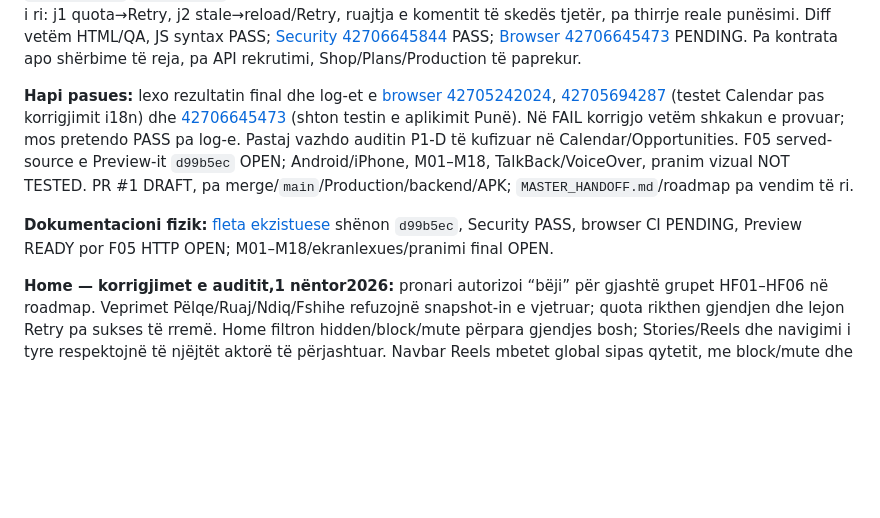
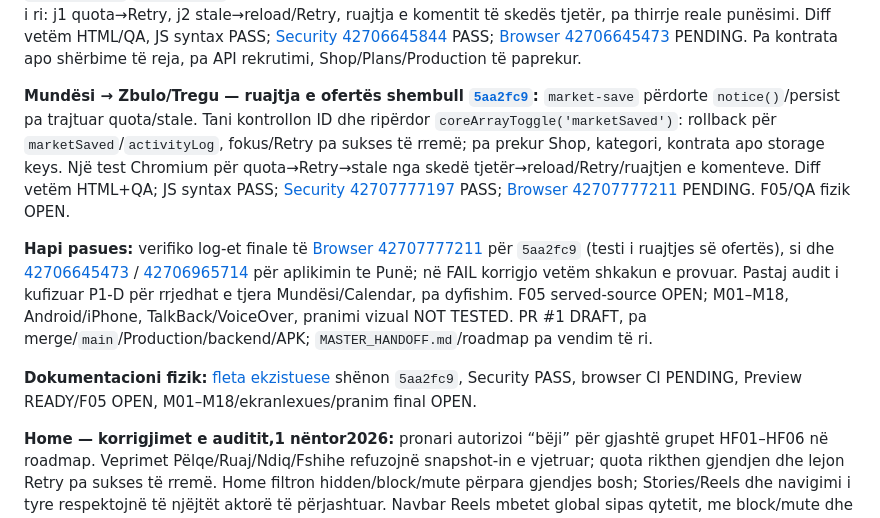
Before and after one commit to titanfit102-bit/Illyrian, a Markdown page: CURRENT_STATE.md, the part around one of its changes. GitHub-like rendering; blank space fills up the shorter version.

Commit message:
docs(state): record market save rollback and CI checkpoint

```diff
--- a/CURRENT_STATE.md
+++ b/CURRENT_STATE.md
@@ -34,10 +34,12 @@
 
 **Mundësi → Punë — dështimi i ruajtjes së aplikimit lokal, [runtime+QA `d99b5ec`](https://github.com/titanfit102-bit/Illyrian/commit/d99b5ecde8d85cf5e22913ee38d9e5a220cdc2a4):** `apply-job` shtonte `applications` dhe njoftimin e aktivitetit përpara verifikimit të `persist()`, duke shfaqur aplikim të paruajtur ose mbishkruar snapshot më të ri. Tani validon ID-në shembull, përdor `coreMessageFresh()`, ruan bashkë `applications`/`activityLog`, kthen gjendjen dhe fokusin pas quota; aplikimi i regjistruar mbetet read-only. Testi i ri: j1 quota→Retry, j2 stale→reload/Retry, ruajtja e komentit të skedës tjetër, pa thirrje reale punësimi. Diff vetëm HTML/QA, JS syntax PASS; [Security 42706645844](https://github.com/titanfit102-bit/Illyrian/actions/runs/42706645844) PASS; [Browser 42706645473](https://github.com/titanfit102-bit/Illyrian/actions/runs/42706645473) PENDING. Pa kontrata apo shërbime të reja, pa API rekrutimi, Shop/Plans/Production të paprekur.
 
-**Hapi pasues:** lexo rezultatin final dhe log-et e [browser 42705242024](https://github.com/titanfit102-bit/Illyrian/actions/runs/42705242024), [42705694287](https://github.com/titanfit102-bit/Illyrian/actions/runs/42705694287) (testet Calendar pas korrigjimit i18n) dhe [42706645473](https://github.com/titanfit102-bit/Illyrian/actions/runs/42706645473) (shton testin e aplikimit Punë). Në FAIL korrigjo vetëm shkakun e provuar; mos pretendo PASS pa log-e. Pastaj vazhdo auditin P1-D të kufizuar në Calendar/Opportunities. F05 served-source e Preview-it `d99b5ec` OPEN; Android/iPhone, M01–M18, TalkBack/VoiceOver, pranim vizual NOT TESTED. PR #1 DRAFT, pa merge/`main`/Production/backend/APK; `MASTER_HANDOFF.md`/roadmap pa vendim të ri.
+**Mundësi → Zbulo/Tregu — ruajtja e ofertës shembull [`5aa2fc9`](https://github.com/titanfit102-bit/Illyrian/commit/5aa2fc96e36469e28a8ab72b0426ed5db4f8e10a):** `market-save` përdorte `notice()`/persist pa trajtuar quota/stale. Tani kontrollon ID dhe ripërdor `coreArrayToggle('marketSaved')`: rollback për `marketSaved`/`activityLog`, fokus/Retry pa sukses të rremë; pa prekur Shop, kategori, kontrata apo storage keys. Një test Chromium për quota→Retry→stale nga skedë tjetër→reload/Retry/ruajtjen e komenteve. Diff vetëm HTML+QA; JS syntax PASS; [Security 42707777197](https://github.com/titanfit102-bit/Illyrian/actions/runs/42707777197) PASS; [Browser 42707777211](https://github.com/titanfit102-bit/Illyrian/actions/runs/42707777211) PENDING. F05/QA fizik OPEN.
+
+**Hapi pasues:** verifiko log-et finale të [Browser 42707777211](https://github.com/titanfit102-bit/Illyrian/actions/runs/42707777211) për `5aa2fc9` (testi i ruajtjes së ofertës), si dhe [42706645473](https://github.com/titanfit102-bit/Illyrian/actions/runs/42706645473) / [42706965714](https://github.com/titanfit102-bit/Illyrian/actions/runs/42706965714) për aplikimin te Punë; në FAIL korrigjo vetëm shkakun e provuar. Pastaj audit i kufizuar P1-D për rrjedhat e tjera Mundësi/Calendar, pa dyfishim. F05 served-source OPEN; M01–M18, Android/iPhone, TalkBack/VoiceOver, pranimi vizual NOT TESTED. PR #1 DRAFT, pa merge/`main`/Production/backend/APK; `MASTER_HANDOFF.md`/roadmap pa vendim të ri.
 
 
-**Dokumentacioni fizik:** [fleta ekzistuese](docs/DEMO_V1_7_PHYSICAL_QA_SESSION.md) shënon `d99b5ec`, Security PASS, browser CI PENDING, Preview READY por F05 HTTP OPEN; M01–M18/ekranlexues/pranimi final OPEN.
+**Dokumentacioni fizik:** [fleta ekzistuese](docs/DEMO_V1_7_PHYSICAL_QA_SESSION.md) shënon `5aa2fc9`, Security PASS, browser CI PENDING, Preview READY/F05 OPEN, M01–M18/ekranlexues/pranim final OPEN.
 
 **Home — korrigjimet e auditit,1 nëntor2026:** pronari autorizoi “bëji” për gjashtë grupet HF01–HF06 në roadmap. Veprimet Pëlqe/Ruaj/Ndiq/Fshihe refuzojnë snapshot-in e vjetruar; quota rikthen gjendjen dhe lejon Retry pa sukses të rremë. Home filtron hidden/block/mute përpara gjendjes bosh; Stories/Reels dhe navigimi i tyre respektojnë të njëjtët aktorë të përjashtuar. Navbar Reels mbetet global sipas qytetit, me block/mute dhe gjendje bosh të mbyllshme kur asnjë Reel nuk lejohet. Postimi personal nuk i atribuohet personazhit me të njëjtin emër. Pëlqe/Ruaj ruajnë fokusin dhe aria-pressed. Postimet e reja kanë createdAt në ms; datat personale historike lexohen nga timestamp-i i vlefshëm i ID-së, pa backfill/shkrim në ngarkim. Data lokalizohet sq/en/it në render/DOMContentLoaded/ndryshim gjuhe pa rindërtuar draftin; ora nuk përditësohet me polling.
 
```
Also changed, not shown: other parts of CURRENT_STATE.md (+1 -1 lines), docs/DEMO_V1_7_PHYSICAL_QA_SESSION.md (+4 -4 lines).
